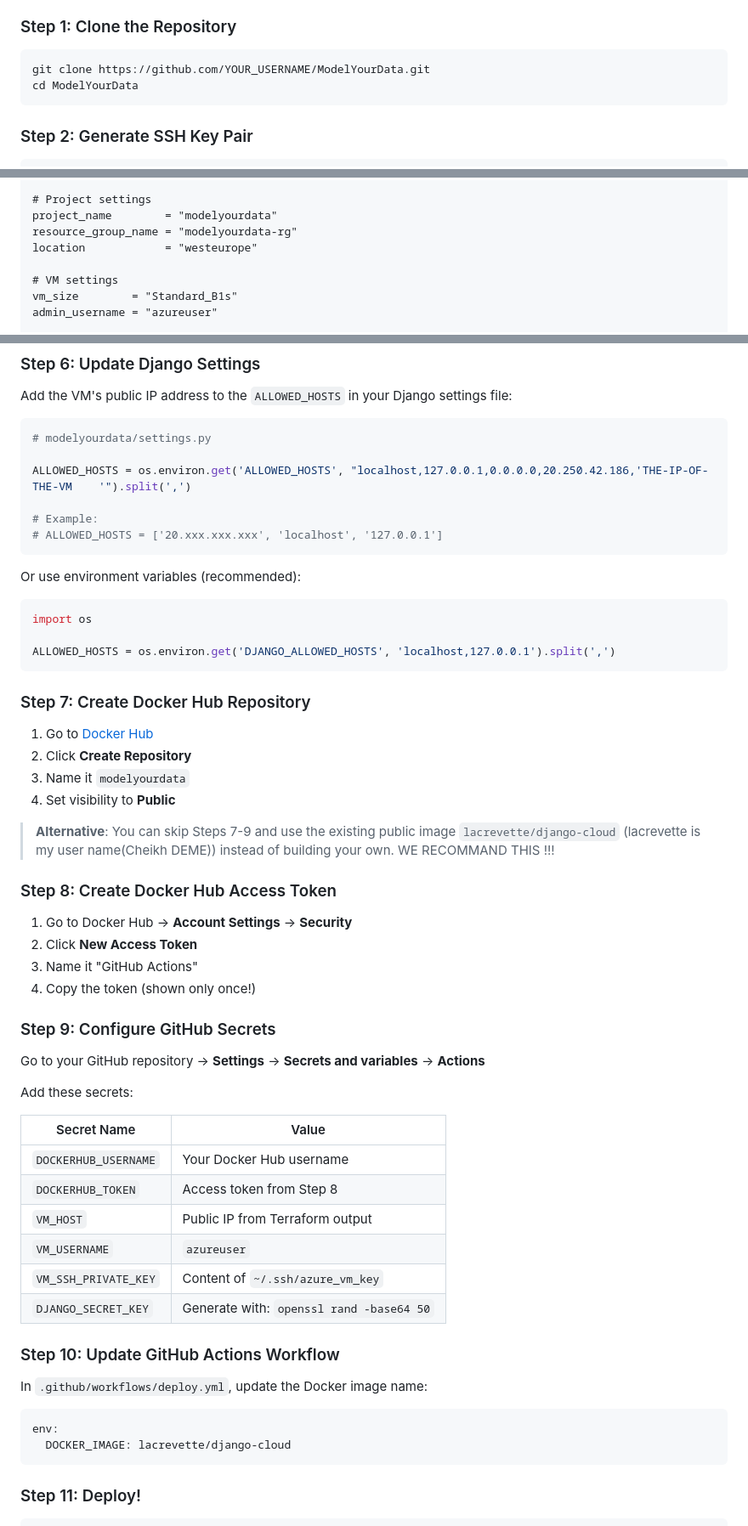
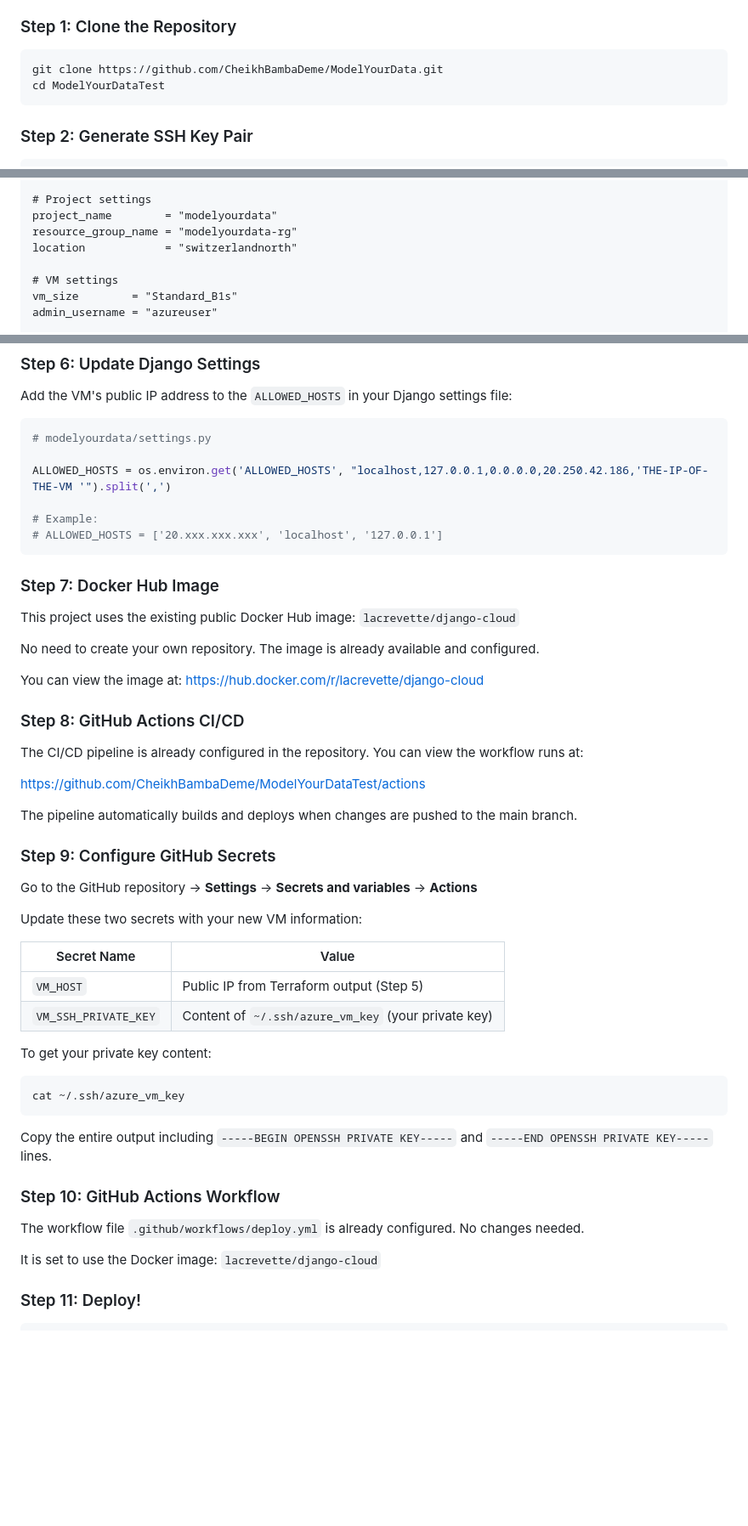
Before and after one commit to CheikhBambaDeme/ModelYourData, a Markdown page: README.md, 3 parts joined by grey strips. Shown at 85% size. Drawn GitHub-style; blank space fills up the shorter version.

Commit message:
setting for the teacher

````diff
--- a/README.md
+++ b/README.md
@@ -227,8 +227,8 @@ Before starting, ensure you have:
 ### Step 1: Clone the Repository
 
 ```bash
-git clone https://github.com/YOUR_USERNAME/ModelYourData.git
-cd ModelYourData
+git clone https://github.com/CheikhBambaDeme/ModelYourData.git
+cd ModelYourDataTest
 ```
 
 ### Step 2: Generate SSH Key Pair
@@ -269,7 +269,7 @@ subscription_id = "your-subscription-id"
 # Project settings
 project_name        = "modelyourdata"
 resource_group_name = "modelyourdata-rg"
-location            = "westeurope"
+location            = "switzerlandnorth"
 
 # VM settings
 vm_size        = "Standard_B1s"
@@ -313,58 +313,51 @@ Add the VM's public IP address to the `ALLOWED_HOSTS` in your Django settings fi
 ```python
 # modelyourdata/settings.py
 
-ALLOWED_HOSTS = os.environ.get('ALLOWED_HOSTS', "localhost,127.0.0.1,0.0.0.0,20.250.42.186,'THE-IP-OF-THE-VM    '").split(',')
+ALLOWED_HOSTS = os.environ.get('ALLOWED_HOSTS', "localhost,127.0.0.1,0.0.0.0,20.250.42.186,'THE-IP-OF-THE-VM '").split(',')
 
 # Example:
 # ALLOWED_HOSTS = ['20.xxx.xxx.xxx', 'localhost', '127.0.0.1']
 ```
 
-Or use environment variables (recommended):
-```python
-import os
+### Step 7: Docker Hub Image
 
-ALLOWED_HOSTS = os.environ.get('DJANGO_ALLOWED_HOSTS', 'localhost,127.0.0.1').split(',')
-```
+This project uses the existing public Docker Hub image: `lacrevette/django-cloud`
 
-### Step 7: Create Docker Hub Repository
+No need to create your own repository. The image is already available and configured.
 
-1. Go to [Docker Hub](https://hub.docker.com/)
-2. Click **Create Repository**
-3. Name it `modelyourdata`
-4. Set visibility to **Public**
+You can view the image at: [https://hub.docker.com/r/lacrevette/django-cloud](https://hub.docker.com/r/lacrevette/django-cloud)
 
-> **Alternative**: You can skip Steps 7-9 and use the existing public image `lacrevette/django-cloud` (lacrevette is my user name(Cheikh DEME)) instead of building your own. WE RECOMMAND THIS !!!
+### Step 8: GitHub Actions CI/CD
 
-### Step 8: Create Docker Hub Access Token
+The CI/CD pipeline is already configured in the repository. You can view the workflow runs at:
 
-1. Go to Docker Hub → **Account Settings** → **Security**
-2. Click **New Access Token**
-3. Name it "GitHub Actions"
-4. Copy the token (shown only once!)
+[https://github.com/CheikhBambaDeme/ModelYourDataTest/actions](https://github.com/CheikhBambaDeme/ModelYourDataTest/actions)
+
+The pipeline automatically builds and deploys when changes are pushed to the main branch.
 
 ### Step 9: Configure GitHub Secrets
 
-Go to your GitHub repository → **Settings** → **Secrets and variables** → **Actions**
+Go to the GitHub repository → **Settings** → **Secrets and variables** → **Actions**
 
-Add these secrets:
+Update these two secrets with your new VM information:
 
 | Secret Name | Value |
 |-------------|-------|
-| `DOCKERHUB_USERNAME` | Your Docker Hub username |
-| `DOCKERHUB_TOKEN` | Access token from Step 8 |
-| `VM_HOST` | Public IP from Terraform output |
-| `VM_USERNAME` | `azureuser` |
-| `VM_SSH_PRIVATE_KEY` | Content of `~/.ssh/azure_vm_key` |
-| `DJANGO_SECRET_KEY` | Generate with: `openssl rand -base64 50` |
+| `VM_HOST` | Public IP from Terraform output (Step 5) |
+| `VM_SSH_PRIVATE_KEY` | Content of `~/.ssh/azure_vm_key` (your private key) |
 
-### Step 10: Update GitHub Actions Workflow
+To get your private key content:
+```bash
+cat ~/.ssh/azure_vm_key
+```
 
-In `.github/workflows/deploy.yml`, update the Docker image name:
+Copy the entire output including `-----BEGIN OPENSSH PRIVATE KEY-----` and `-----END OPENSSH PRIVATE KEY-----` lines.
 
-```yaml
-env:
-  DOCKER_IMAGE: lacrevette/django-cloud
-```
+### Step 10: GitHub Actions Workflow
+
+The workflow file `.github/workflows/deploy.yml` is already configured. No changes needed.
+
+It is set to use the Docker image: `lacrevette/django-cloud`
 
 ### Step 11: Deploy!
 
````
Also changed, not shown: other parts of README.md (+1 -14 lines).
